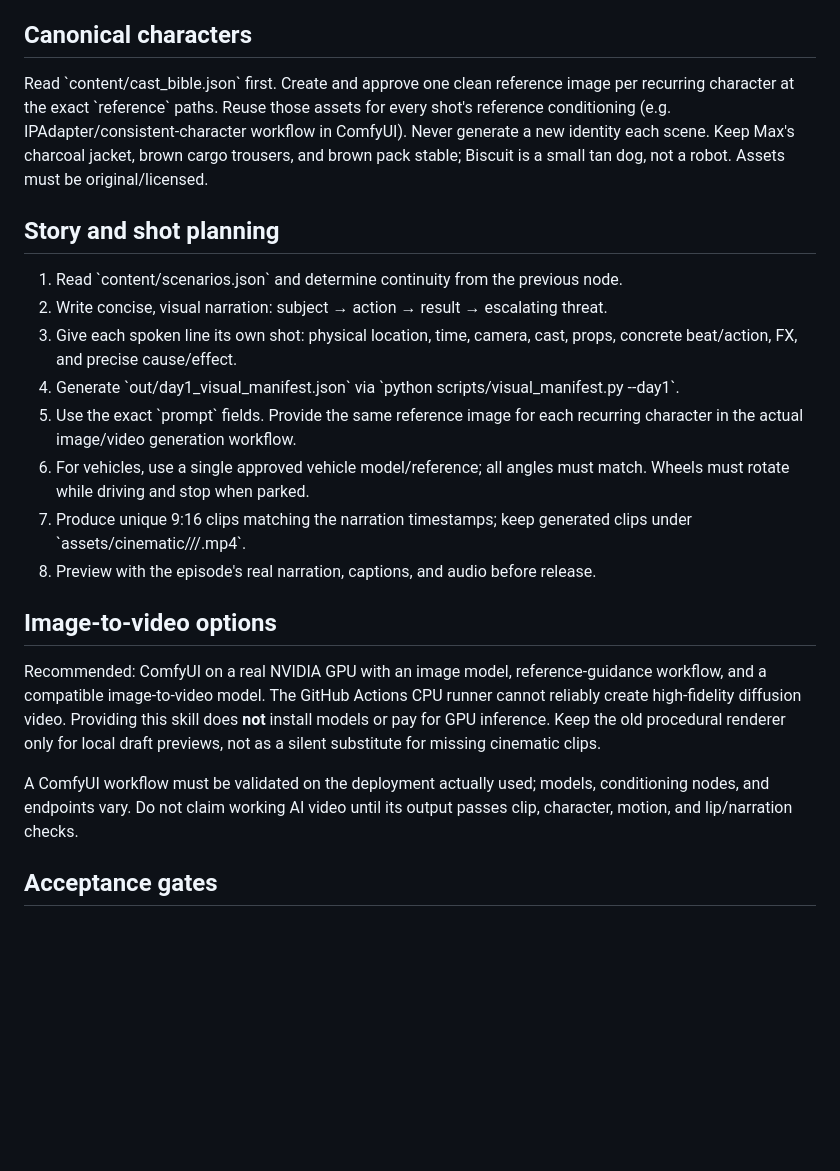
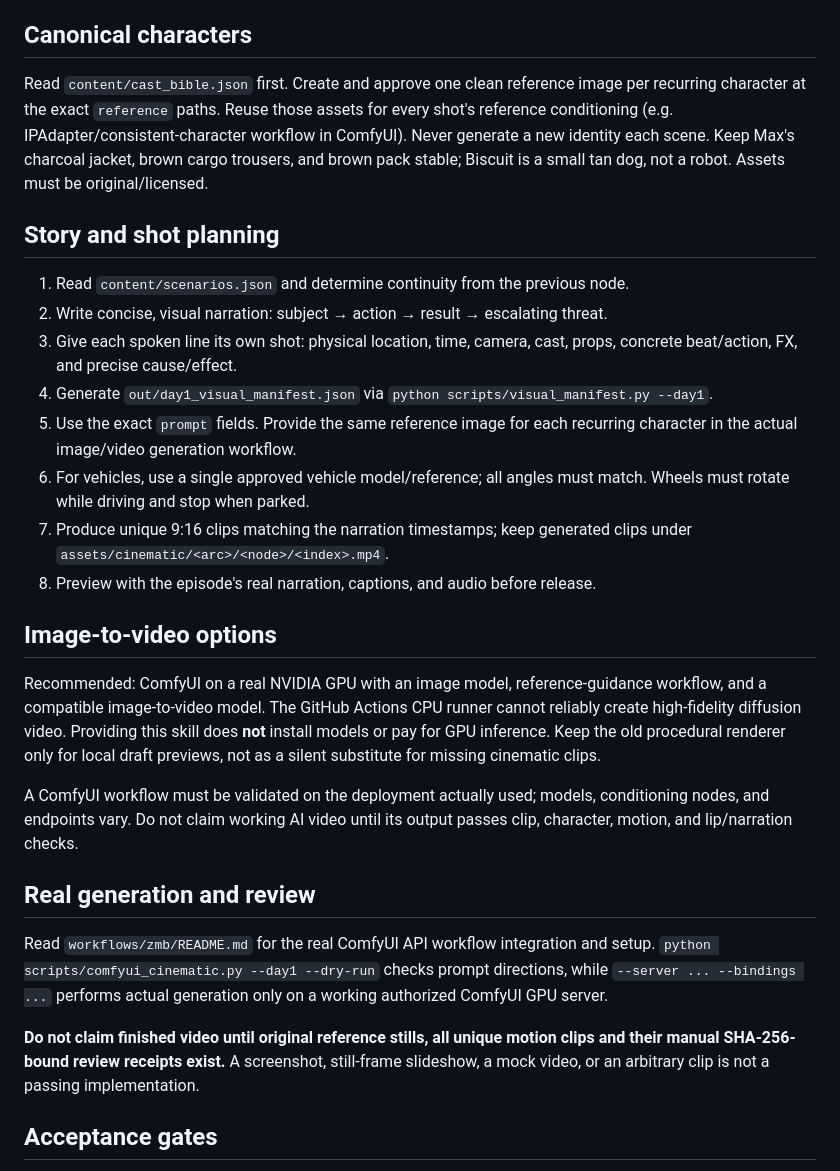
Before and after one commit to anshdeepofficial1/ZMB, a Markdown page: skills/zmb-cinematic-storyboarding/SKILL.md, the part around the change. Rendered like a GitHub page; blank space fills up the shorter version.

Commit message:
docs: document real ComfyUI setup and immutable reviewed MP4 release process

```diff
--- a/skills/zmb-cinematic-storyboarding/SKILL.md
+++ b/skills/zmb-cinematic-storyboarding/SKILL.md
@@ -20,8 +20,8 @@ stop and mark **requires new shot asset**.
 
 ## Canonical characters
 
-Read \`content/cast_bible.json\` first. Create and approve one clean reference image
-per recurring character at the exact \`reference\` paths. Reuse those assets for
+Read `content/cast_bible.json` first. Create and approve one clean reference image
+per recurring character at the exact `reference` paths. Reuse those assets for
 every shot's reference conditioning (e.g. IPAdapter/consistent-character workflow
 in ComfyUI). Never generate a new identity each scene. Keep Max's charcoal
 jacket, brown cargo trousers, and brown pack stable; Biscuit is a small tan dog,
@@ -29,18 +29,18 @@ not a robot. Assets must be original/licensed.
 
 ## Story and shot planning
 
-1. Read \`content/scenarios.json\` and determine continuity from the previous node.
+1. Read `content/scenarios.json` and determine continuity from the previous node.
 2. Write concise, visual narration: subject → action → result → escalating threat.
 3. Give each spoken line its own shot: physical location, time, camera, cast,
    props, concrete beat/action, FX, and precise cause/effect.
-4. Generate \`out/day1_visual_manifest.json\` via
-   \`python scripts/visual_manifest.py --day1\`.
-5. Use the exact \`prompt\` fields. Provide the same reference image for each
+4. Generate `out/day1_visual_manifest.json` via
+   `python scripts/visual_manifest.py --day1`.
+5. Use the exact `prompt` fields. Provide the same reference image for each
    recurring character in the actual image/video generation workflow.
 6. For vehicles, use a single approved vehicle model/reference; all angles must
    match. Wheels must rotate while driving and stop when parked.
 7. Produce unique 9:16 clips matching the narration timestamps; keep generated
-   clips under \`assets/cinematic/<arc>/<node>/<index>.mp4\`.
+   clips under `assets/cinematic/<arc>/<node>/<index>.mp4`.
 8. Preview with the episode's real narration, captions, and audio before release.
 
 ## Image-to-video options
@@ -55,6 +55,18 @@ A ComfyUI workflow must be validated on the deployment actually used; models,
 conditioning nodes, and endpoints vary. Do not claim working AI video until its
 output passes clip, character, motion, and lip/narration checks.
 
+## Real generation and review
+
+Read `workflows/zmb/README.md` for the real ComfyUI API workflow
+integration and setup. `python scripts/comfyui_cinematic.py --day1 --dry-run`
+checks prompt directions, while `--server ... --bindings ...` performs
+actual generation only on a working authorized ComfyUI GPU server.
+
+**Do not claim finished video until original reference stills, all unique
+motion clips and their manual SHA-256-bound review receipts exist.**
+A screenshot, still-frame slideshow, a mock video, or an arbitrary clip
+is not a passing implementation.
+
 ## Acceptance gates
 
 - Opening 0-2 seconds: clearly visible threat/action, not a generic title card.
```
